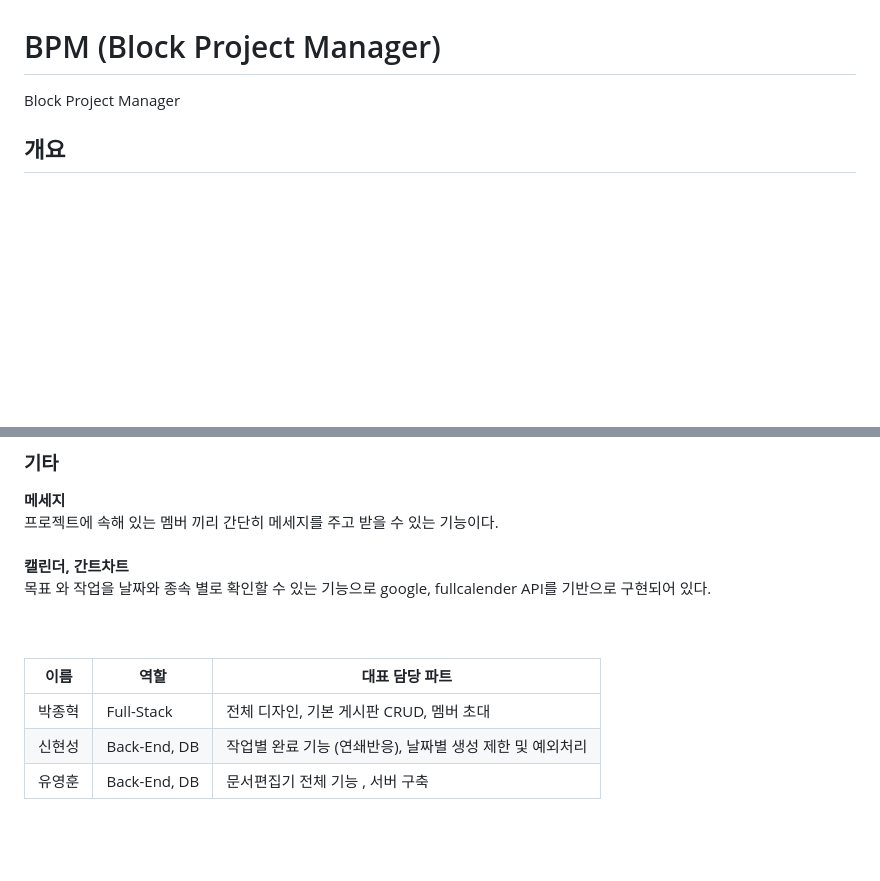
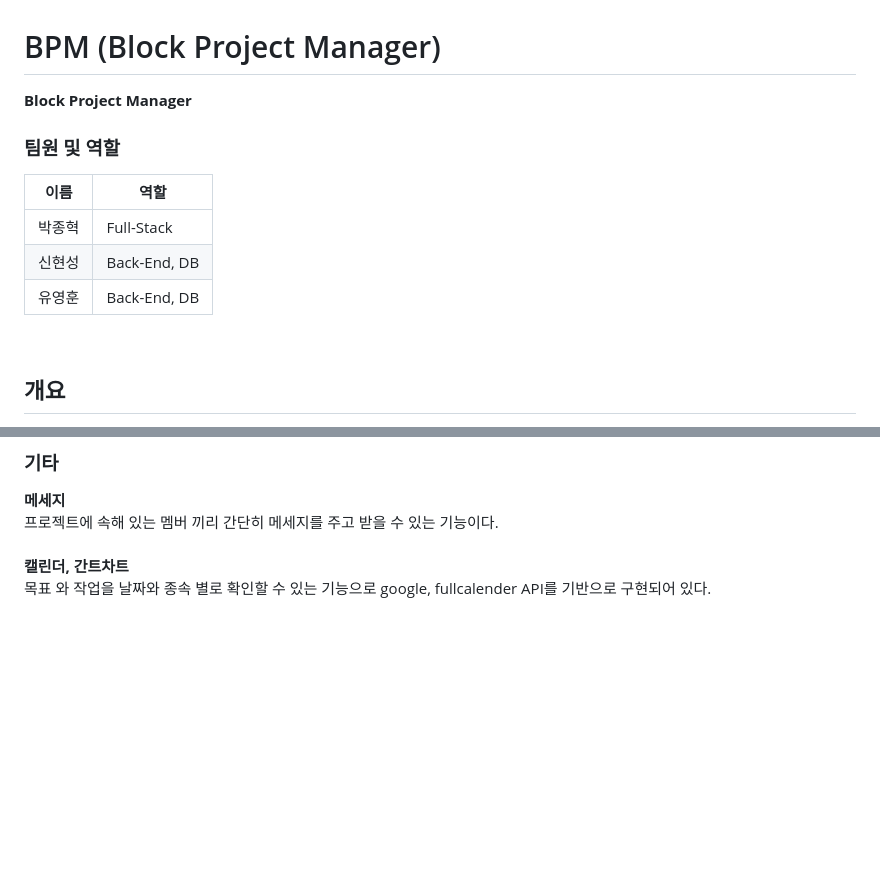
Before and after one commit to Parkjonghyeok2/BPM_final, a Markdown page: README.md, 2 parts joined by grey strips. GitHub-like rendering; blank space fills up the shorter version.

```diff
--- a/README.md
+++ b/README.md
@@ -1,5 +1,11 @@
 # BPM (Block Project Manager)
-Block Project Manager
+**Block Project Manager**
+### 팀원 및 역할
+|       이름         |     역할     |
+| ------------------- | -------------- |
+| 박종혁 |     Full-Stack     |
+| 신현성 |     Back-End, DB       |
+| 유영훈 |     Back-End, DB       |
 <br>
 
 ## 개요
@@ -86,13 +92,6 @@ Block Project Manager
 목표 와 작업을 날짜와 종속 별로 확인할 수 있는 기능으로 google, fullcalender API를 기반으로 구현되어 있다. <br>
 <br>
 <br>
-
-|       이름         |     역할     |   대표 담당 파트  |
-| ------------------- | -------------- | ------------------------------------- |
-| 박종혁 |     Full-Stack     | 전체 디자인, 기본 게시판 CRUD, 멤버 초대|
-| 신현성 |     Back-End, DB       | 작업별 완료 기능 (연쇄반응), 날짜별 생성 제한 및 예외처리  |
-| 유영훈 |     Back-End, DB       | 문서편집기 전체 기능 , 서버 구축 |
-<br>
 <br>
 
 ## PPT
```
